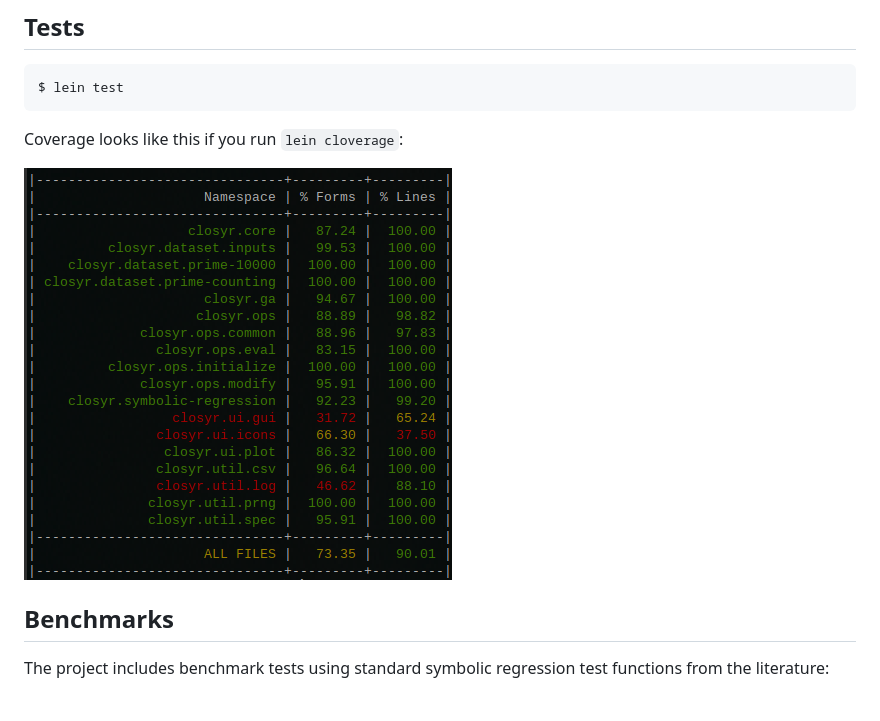
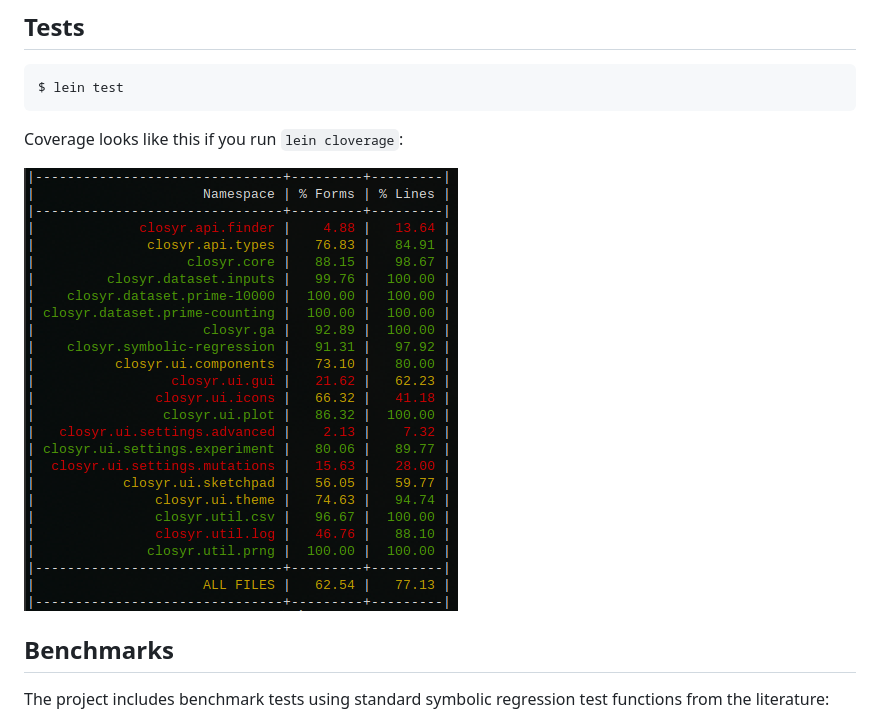
Before and after one commit to ogeagla/closyr, a Markdown page: README.md, the part around the change. GitHub-like rendering; pictures changed too: screenshots/test_coverage_2025-12-29_17-44.png (added).

Commit message:
fix lein cloverage docs

```diff
--- a/README.md
+++ b/README.md
@@ -136,7 +136,7 @@ An example of using the GUI:
 
 Coverage looks like this if you run `lein cloverage`:
 
-![test_coverage_2024-02-16_16-39.png](screenshots%2Ftest_coverage_2024-02-16_16-39.png)
+![test_coverage_2025-12-29_17-44.png](screenshots/test_coverage_2025-12-29_17-44.png)
 
 ## Benchmarks
 
```
